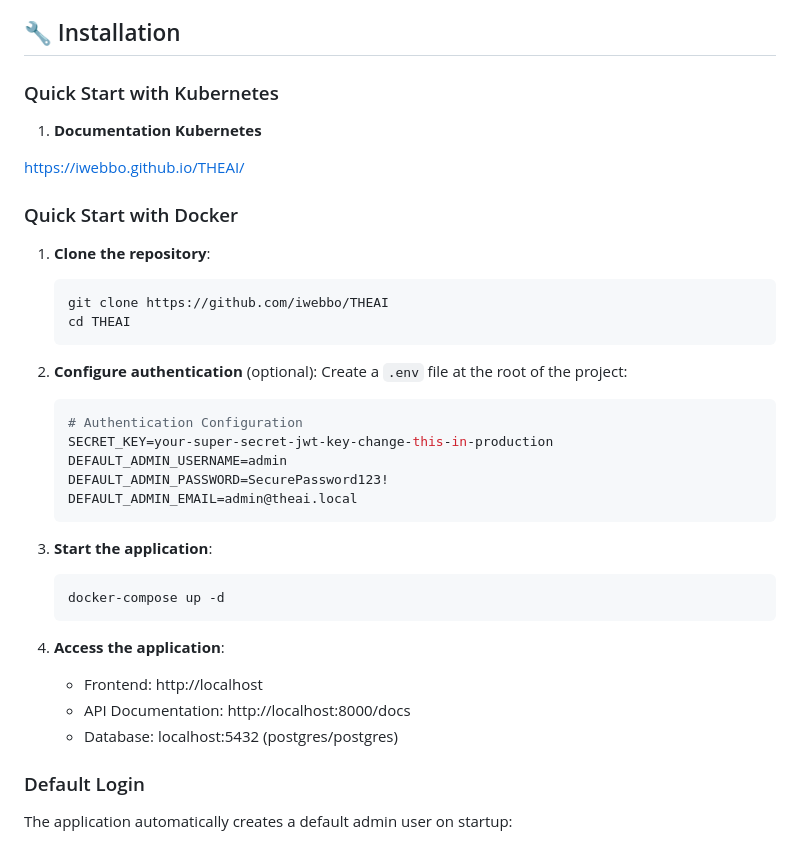
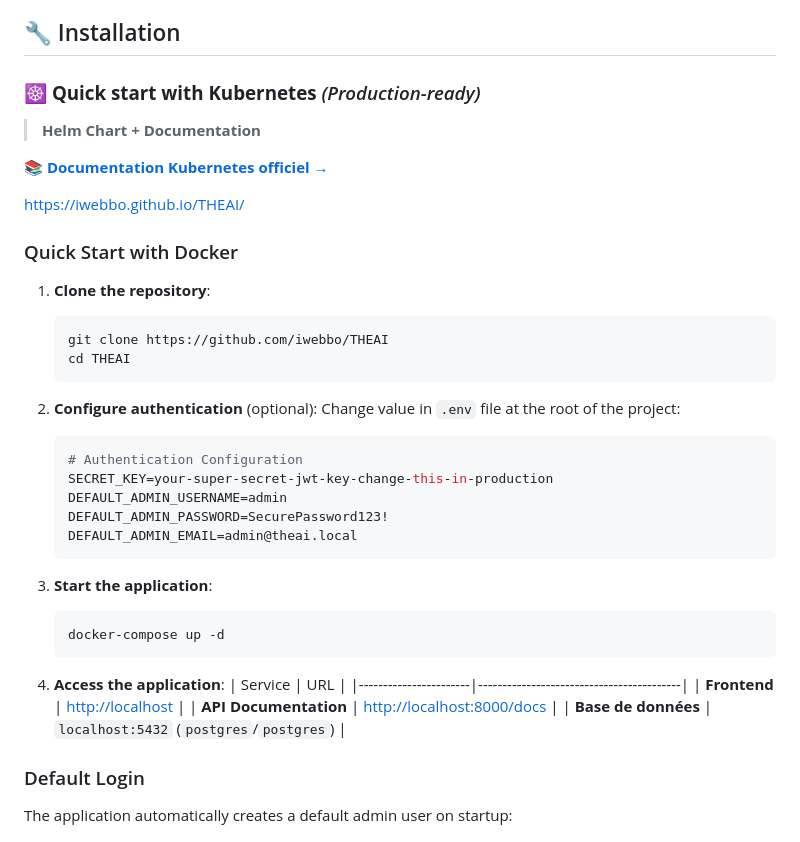
Before and after one commit to iwebbo/THEAI, a Markdown page: README.md, the part around the change printed below. Rendered like a GitHub page.

````diff
--- a/README.md
+++ b/README.md
@@ -251,9 +250,11 @@ This application is designed for internal network monitoring. For production dep
 
 ## 🔧 Installation
 
-### Quick Start with Kubernetes
+### ☸️ **Quick start with Kubernetes** *(Production-ready)*
 
-1.  **Documentation Kubernetes**
+> **Helm Chart + Documentation**
+
+[📚 **Documentation Kubernetes officiel** →](https://iwebbo.github.io/THEAI/)
 
 https://iwebbo.github.io/THEAI/
 
@@ -266,7 +267,7 @@ https://iwebbo.github.io/THEAI/
    ```
 
 2. **Configure authentication** (optional):
-   Create a `.env` file at the root of the project:
+   Change value in `.env` file at the root of the project:
    ```bash
    # Authentication Configuration
    SECRET_KEY=your-super-secret-jwt-key-change-this-in-production
@@ -281,9 +282,12 @@ https://iwebbo.github.io/THEAI/
    ```
 
 4. **Access the application**:
-   - Frontend: http://localhost
-   - API Documentation: http://localhost:8000/docs
-   - Database: localhost:5432 (postgres/postgres)
+| Service               | URL                                      |
+|-----------------------|------------------------------------------|
+| **Frontend**          | [http://localhost](http://localhost)     |
+| **API Documentation** | [http://localhost:8000/docs](http://localhost:8000/docs) |
+| **Base de données**   | `localhost:5432` (`postgres`/`postgres`) |
+
 
 ### Default Login
 The application automatically creates a default admin user on startup:
````
Also changed, not shown: other parts of README.md (+15 -16 lines).
